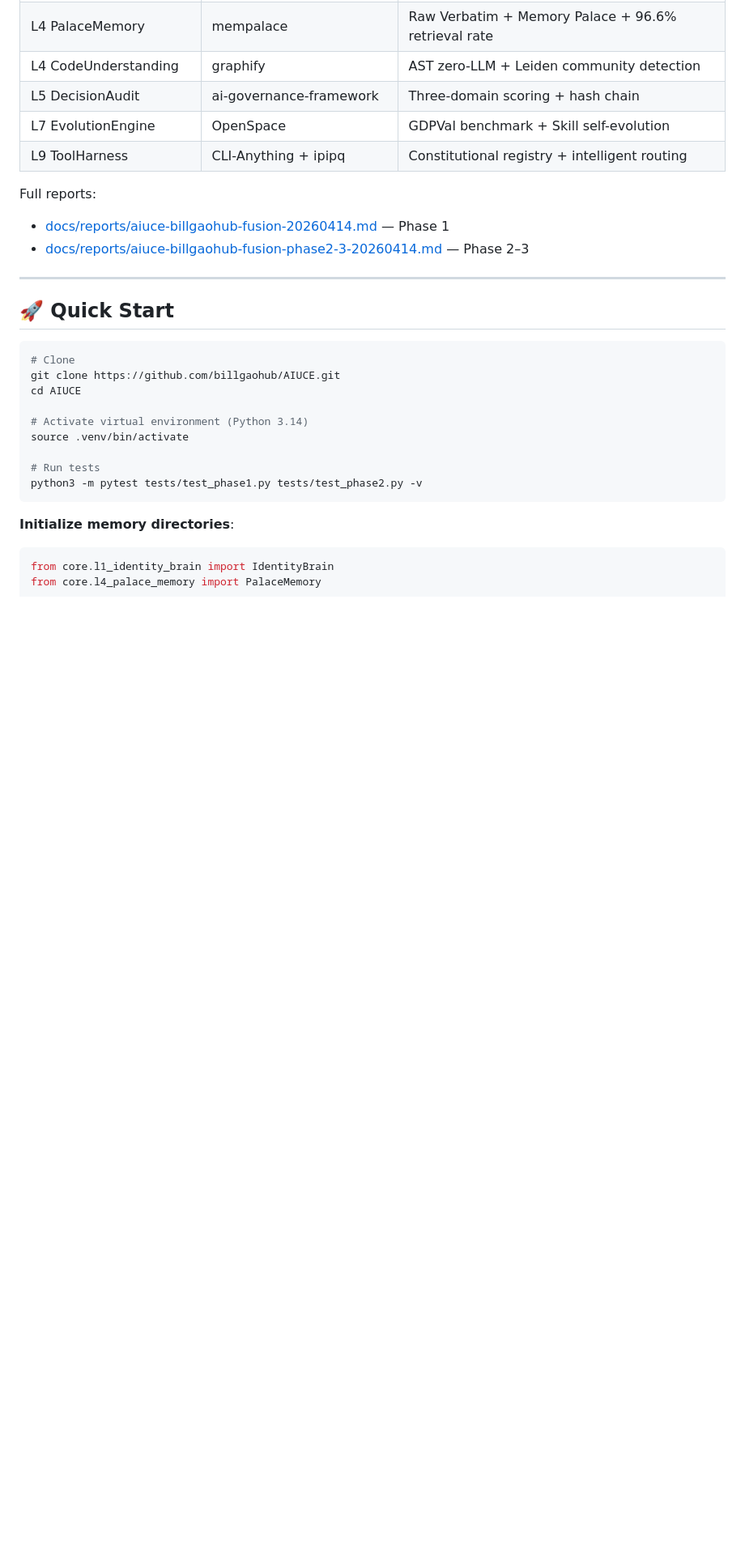
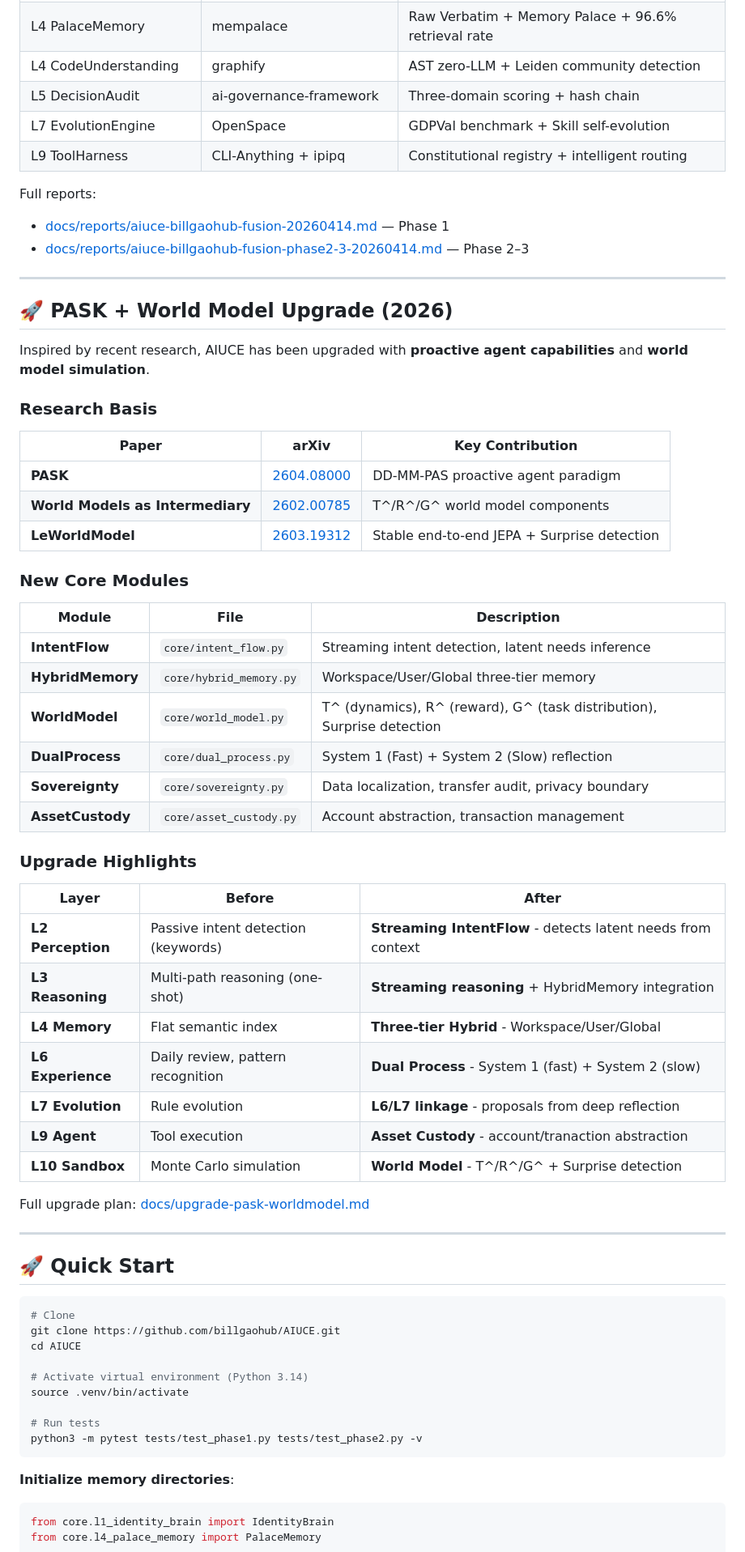
Before and after one commit to billgaohub/AIUCE, a Markdown page: README.md, the part around one of its changes. Shown at 81% size. GitHub-like rendering; blank space fills up the shorter version.

Commit message:
docs: 更新 README 反映 PASK + World Model 升级内容

```diff
--- a/README.md
+++ b/README.md
@@ -123,6 +129,45 @@ Based on the principle of **"Concept Transfer > Code Reuse"**, we extracted core
 Full reports:
 - [docs/reports/aiuce-billgaohub-fusion-20260414.md](docs/reports/aiuce-billgaohub-fusion-20260414.md) — Phase 1
 - [docs/reports/aiuce-billgaohub-fusion-phase2-3-20260414.md](docs/reports/aiuce-billgaohub-fusion-phase2-3-20260414.md) — Phase 2–3
+
+---
+
+## 🚀 PASK + World Model Upgrade (2026)
+
+Inspired by recent research, AIUCE has been upgraded with **proactive agent capabilities** and **world model simulation**.
+
+### Research Basis
+
+| Paper | arXiv | Key Contribution |
+|-------|-------|-----------------|
+| **PASK** | [2604.08000](https://arxiv.org/abs/2604.08000) | DD-MM-PAS proactive agent paradigm |
+| **World Models as Intermediary** | [2602.00785](https://arxiv.org/abs/2602.00785) | T^/R^/G^ world model components |
+| **LeWorldModel** | [2603.19312](https://arxiv.org/abs/2603.19312) | Stable end-to-end JEPA + Surprise detection |
+
+### New Core Modules
+
+| Module | File | Description |
+|--------|------|-------------|
+| **IntentFlow** | `core/intent_flow.py` | Streaming intent detection, latent needs inference |
+| **HybridMemory** | `core/hybrid_memory.py` | Workspace/User/Global three-tier memory |
+| **WorldModel** | `core/world_model.py` | T^ (dynamics), R^ (reward), G^ (task distribution), Surprise detection |
+| **DualProcess** | `core/dual_process.py` | System 1 (Fast) + System 2 (Slow) reflection |
+| **Sovereignty** | `core/sovereignty.py` | Data localization, transfer audit, privacy boundary |
+| **AssetCustody** | `core/asset_custody.py` | Account abstraction, transaction management |
+
+### Upgrade Highlights
+
+| Layer | Before | After |
+|-------|--------|-------|
+| **L2 Perception** | Passive intent detection (keywords) | **Streaming IntentFlow** - detects latent needs from context |
+| **L3 Reasoning** | Multi-path reasoning (one-shot) | **Streaming reasoning** + HybridMemory integration |
+| **L4 Memory** | Flat semantic index | **Three-tier Hybrid** - Workspace/User/Global |
+| **L6 Experience** | Daily review, pattern recognition | **Dual Process** - System 1 (fast) + System 2 (slow) |
+| **L7 Evolution** | Rule evolution | **L6/L7 linkage** - proposals from deep reflection |
+| **L9 Agent** | Tool execution | **Asset Custody** - account/tranaction abstraction |
+| **L10 Sandbox** | Monte Carlo simulation | **World Model** - T^/R^/G^ + Surprise detection |
+
+Full upgrade plan: [docs/upgrade-pask-worldmodel.md](docs/upgrade-pask-worldmodel.md)
 
 ---
 
```
Also changed, not shown: other parts of README.md (+8 -2 lines).
